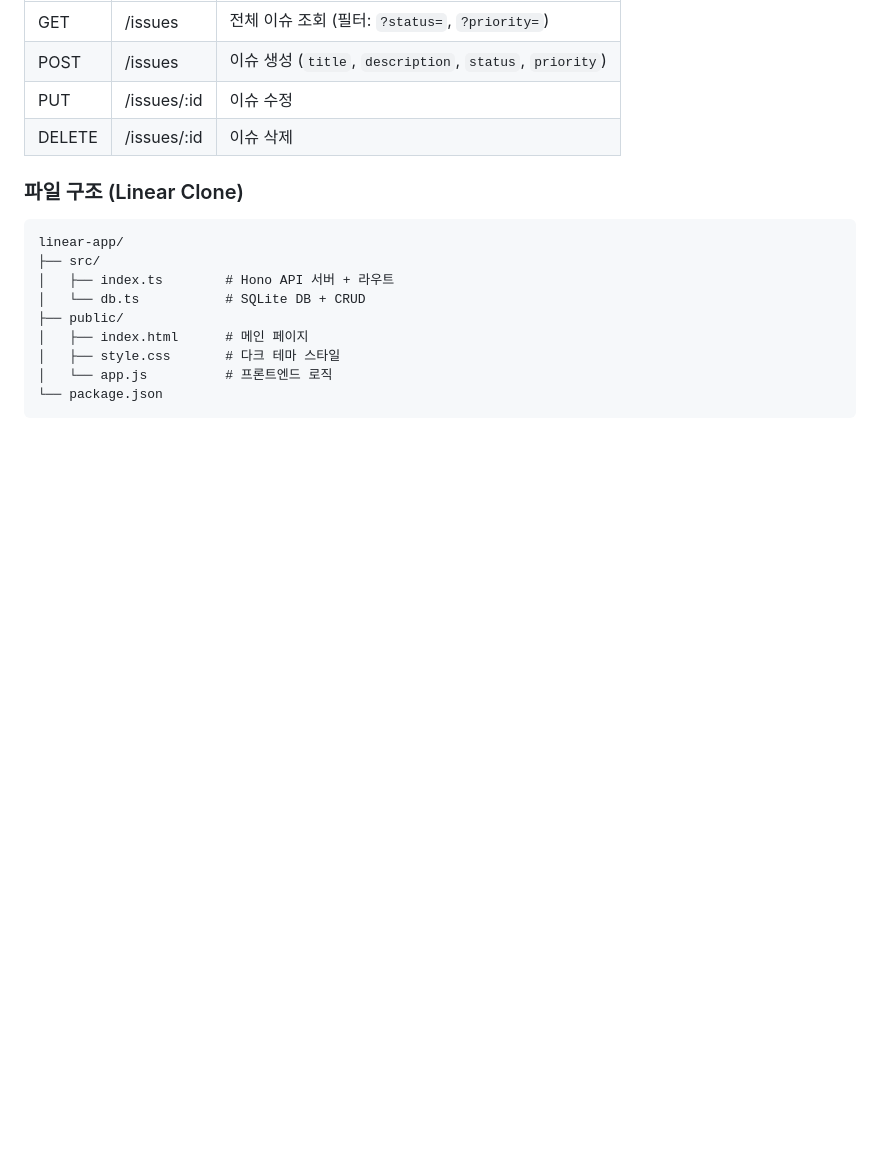
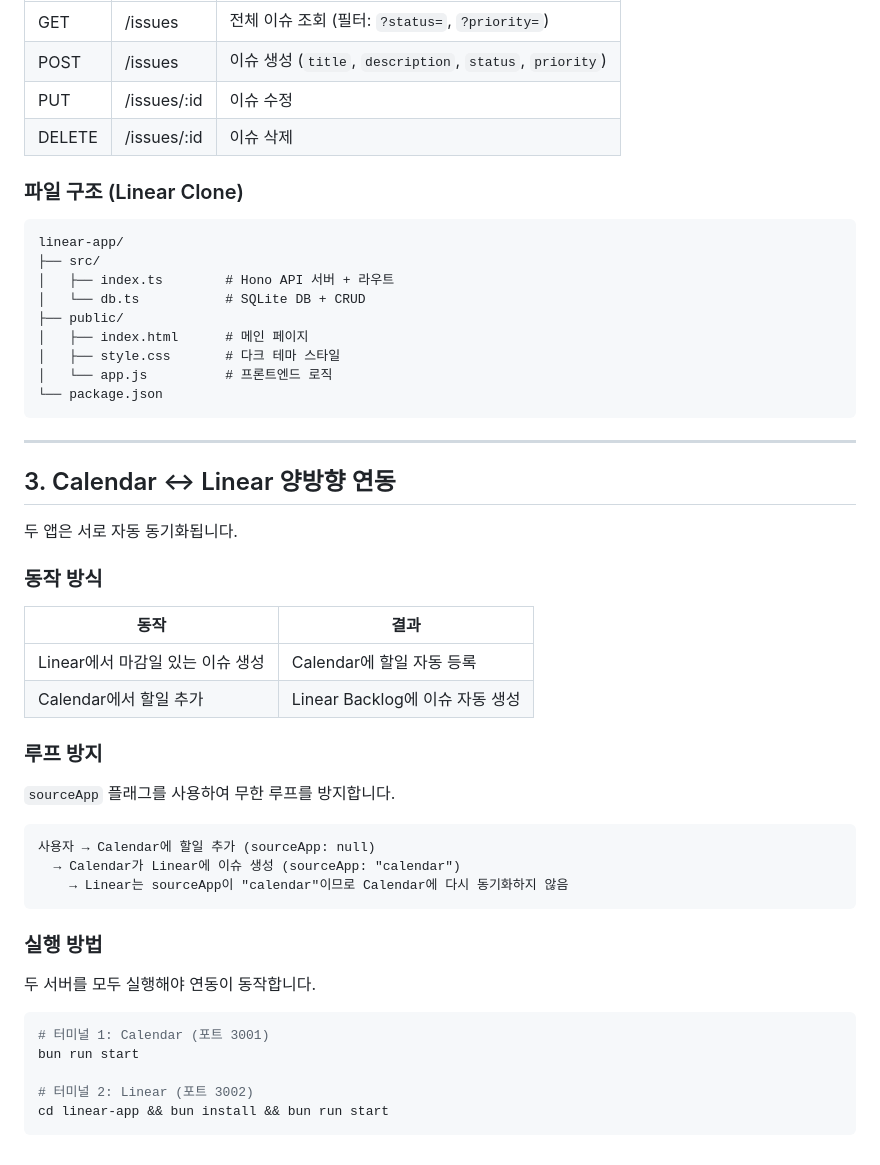
Before and after one commit to ywra/calendar-todo, a Markdown page: README.md, the part around the change. Drawn GitHub-style; blank space fills up the shorter version.

Commit message:
docs: README에 양방향 연동 설명 추가
Co-Authored-By: Claude Opus 4.6 (1M context) <noreply@anthropic.com>

````diff
--- a/README.md
+++ b/README.md
@@ -147,3 +147,38 @@ linear-app/
 │   └── app.js          # 프론트엔드 로직
 └── package.json
 ```
+
+---
+
+## 3. Calendar ↔ Linear 양방향 연동
+
+두 앱은 서로 자동 동기화됩니다.
+
+### 동작 방식
+
+| 동작 | 결과 |
+|------|------|
+| Linear에서 마감일 있는 이슈 생성 | Calendar에 할일 자동 등록 |
+| Calendar에서 할일 추가 | Linear Backlog에 이슈 자동 생성 |
+
+### 루프 방지
+
+`sourceApp` 플래그를 사용하여 무한 루프를 방지합니다.
+
+```
+사용자 → Calendar에 할일 추가 (sourceApp: null)
+  → Calendar가 Linear에 이슈 생성 (sourceApp: "calendar")
+    → Linear는 sourceApp이 "calendar"이므로 Calendar에 다시 동기화하지 않음
+```
+
+### 실행 방법
+
+두 서버를 모두 실행해야 연동이 동작합니다.
+
+```bash
+# 터미널 1: Calendar (포트 3001)
+bun run start
+
+# 터미널 2: Linear (포트 3002)
+cd linear-app && bun install && bun run start
+```
````
